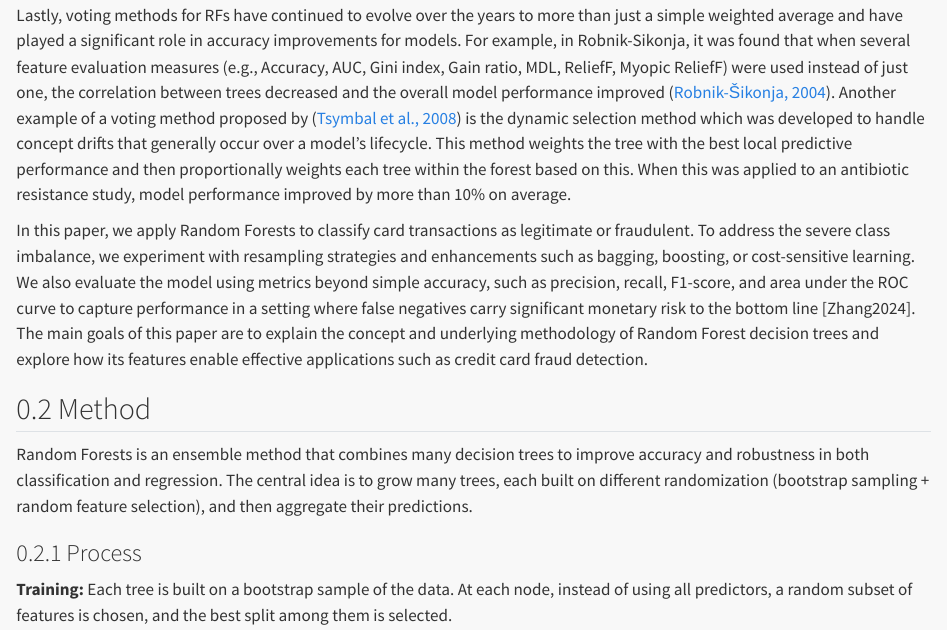
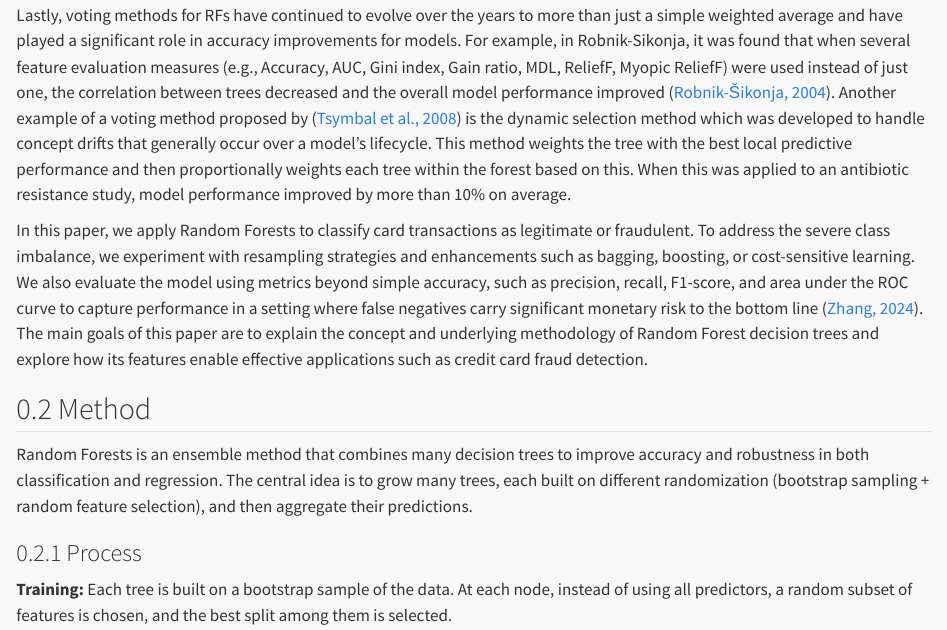
Before and after one commit to rf-capstone-project/project, a Quarto document (index.qmd): the page in a window 1100 px wide, from 3340 px down. Rendered offline with R 4.5, knitr and Pandoc in place of Quarto, with nearby package versions.

Commit message:
Correcting Zhang ref

```diff
--- a/index.qmd
+++ b/index.qmd
@@ -74,7 +74,7 @@ In addition to dataset balancing techniques, pruning techniques are also needed
 Lastly, voting methods for RFs have continued to evolve over the years to more than just a simple weighted average and have played a significant role in accuracy improvements for models. For example, in Robnik-Sikonja, it was found that when several feature evaluation measures (e.g., Accuracy, AUC, Gini index, Gain ratio, MDL, ReliefF, Myopic ReliefF) were used instead of just one, the correlation between trees decreased and the overall model performance improved [@Robnik2004]. Another example of a voting method proposed by [@Tsymbal2008] is the dynamic selection method which was developed to handle concept drifts that generally occur over a model’s lifecycle. This method weights the tree with the best local predictive performance and then proportionally weights each tree within the forest based on this. When this was applied to an antibiotic resistance study, model performance improved by more than 10% on average.
 
 
-In this paper, we apply Random Forests to classify card transactions as legitimate or fraudulent. To address the severe class imbalance, we experiment with resampling strategies and enhancements such as bagging, boosting, or cost-sensitive learning. We also evaluate the model using metrics beyond simple accuracy, such as precision, recall, F1-score, and area under the ROC curve to capture performance in a setting where false negatives carry significant monetary risk to the bottom line [Zhang2024]. The main goals of this paper are to explain the concept and underlying methodology of Random Forest decision trees and explore how its features enable effective applications such as credit card fraud detection.
+In this paper, we apply Random Forests to classify card transactions as legitimate or fraudulent. To address the severe class imbalance, we experiment with resampling strategies and enhancements such as bagging, boosting, or cost-sensitive learning. We also evaluate the model using metrics beyond simple accuracy, such as precision, recall, F1-score, and area under the ROC curve to capture performance in a setting where false negatives carry significant monetary risk to the bottom line [@Zhang2024]. The main goals of this paper are to explain the concept and underlying methodology of Random Forest decision trees and explore how its features enable effective applications such as credit card fraud detection.
 
 
 
```
